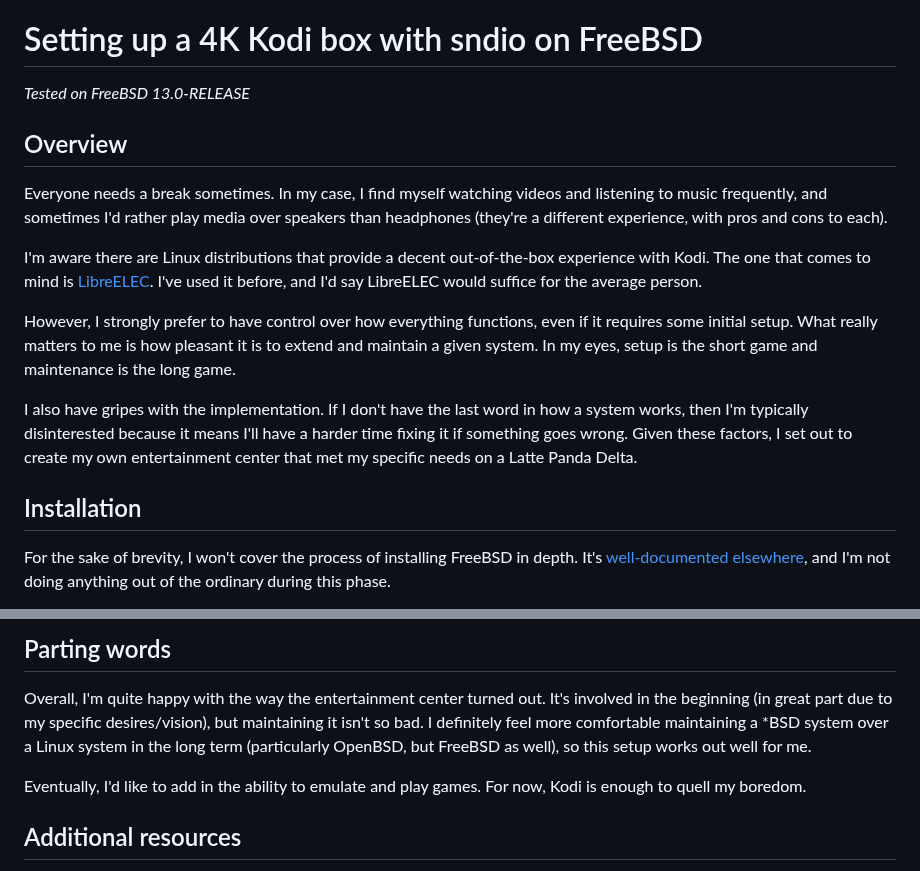
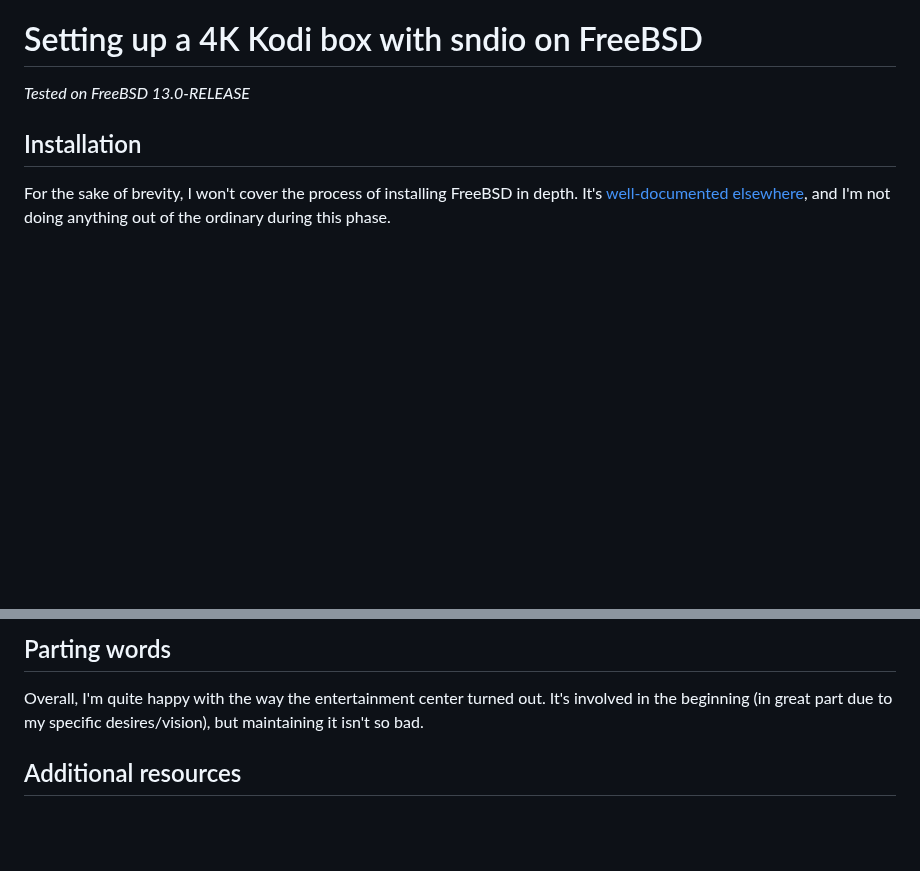
Before and after one commit to maybebyte/anthesis, a Markdown page: freebsd-entertainment-center.md, 2 parts joined by grey strips. GitHub-like rendering; blank space fills up the shorter version.

Commit message:
freebsd-entertainment-center: remove some noise.

```diff
--- a/freebsd-entertainment-center.md
+++ b/freebsd-entertainment-center.md
@@ -1,29 +1,6 @@
 # Setting up a 4K Kodi box with sndio on FreeBSD
 
 *Tested on FreeBSD 13.0-RELEASE*
-
-## Overview
-
-Everyone needs a break sometimes. In my case, I find myself watching
-videos and listening to music frequently, and sometimes I'd rather play
-media over speakers than headphones (they're a different experience,
-with pros and cons to each).
-
-I'm aware there are Linux distributions that provide a decent
-out-of-the-box experience with Kodi. The one that comes to mind is
-[LibreELEC](https://libreelec.tv/). I've used it before, and I'd say
-LibreELEC would suffice for the average person.
-
-However, I strongly prefer to have control over how everything
-functions, even if it requires some initial setup. What really matters
-to me is how pleasant it is to extend and maintain a given system. In my
-eyes, setup is the short game and maintenance is the long game.
-
-I also have gripes with the implementation. If I don't have the last word
-in how a system works, then I'm typically disinterested because it means
-I'll have a harder time fixing it if something goes wrong. Given these
-factors, I set out to create my own entertainment center that met my
-specific needs on a Latte Panda Delta.
 
 ## Installation
 
@@ -354,13 +330,7 @@ Reboot.
 
 Overall, I'm quite happy with the way the entertainment center turned
 out. It's involved in the beginning (in great part due to my specific
-desires/vision), but maintaining it isn't so bad. I definitely feel more
-comfortable maintaining a *BSD system over a Linux system in the long
-term (particularly OpenBSD, but FreeBSD as well), so this setup works
-out well for me.
-
-Eventually, I'd like to add in the ability to emulate and play games.
-For now, Kodi is enough to quell my boredom.
+desires/vision), but maintaining it isn't so bad.
 
 ## Additional resources
 
```
Also changed, not shown: other parts of freebsd-entertainment-center.md (+0 -1 lines).
